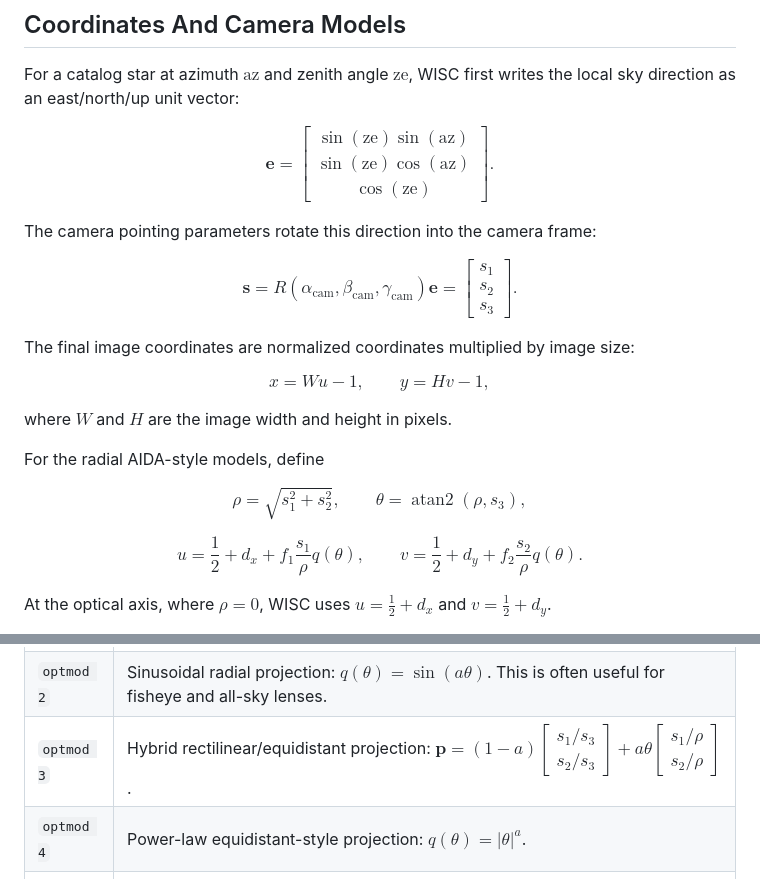
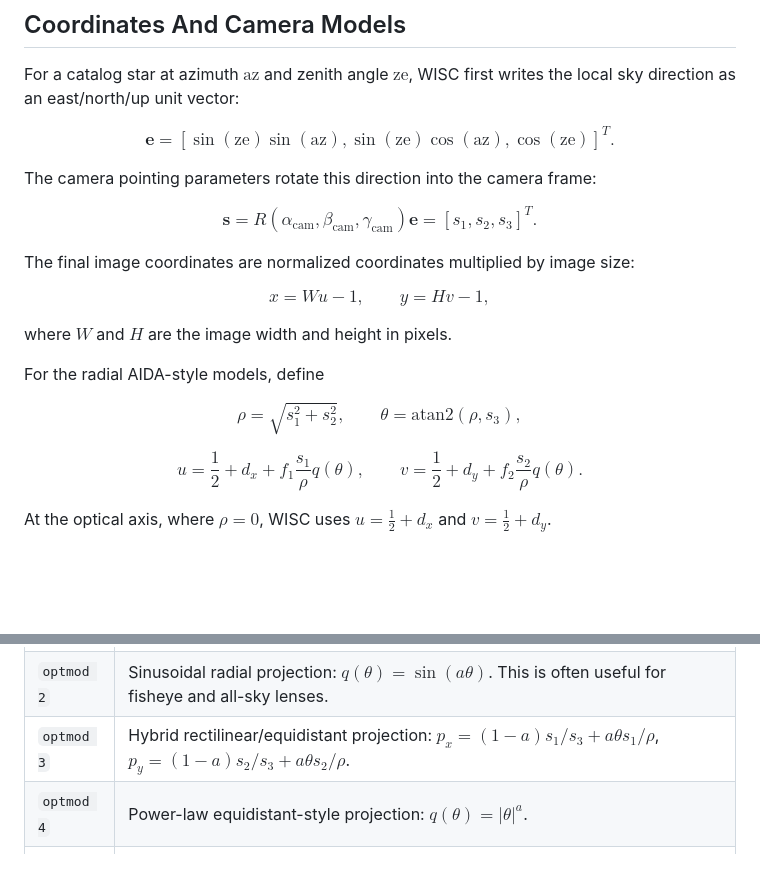
Before and after one commit to jvierine/widefield-star-calibrator, a Markdown page: README.md, 2 parts joined by grey strips. GitHub-like rendering; blank space fills up the shorter version.

Commit message:
Use GitHub-safe README math

```diff
--- a/README.md
+++ b/README.md
@@ -196,11 +196,11 @@ WISC first writes the local sky direction as an east/north/up unit vector:
 
 $$
 \mathbf{e} =
-\begin{bmatrix}
-\sin(\mathrm{ze})\sin(\mathrm{az}) \\
-\sin(\mathrm{ze})\cos(\mathrm{az}) \\
+\left[
+\sin(\mathrm{ze})\sin(\mathrm{az}),
+\sin(\mathrm{ze})\cos(\mathrm{az}),
 \cos(\mathrm{ze})
-\end{bmatrix}.
+\right]^T .
 $$
 
 The camera pointing parameters rotate this direction into the camera frame:
@@ -208,12 +208,7 @@ The camera pointing parameters rotate this direction into the camera frame:
 $$
 \mathbf{s}
 = R(\alpha_\mathrm{cam}, \beta_\mathrm{cam}, \gamma_\mathrm{cam})\mathbf{e}
-=
-\begin{bmatrix}
-s_1 \\
-s_2 \\
-s_3
-\end{bmatrix}.
+= \left[s_1, s_2, s_3\right]^T .
 $$
 
 The final image coordinates are normalized coordinates multiplied by image
@@ -229,7 +224,7 @@ For the radial AIDA-style models, define
 
 $$
 \rho = \sqrt{s_1^2 + s_2^2}, \qquad
-\theta = \operatorname{atan2}(\rho, s_3),
+\theta = \mathrm{atan2}(\rho, s_3),
 $$
 
 $$
@@ -249,7 +244,7 @@ function $q(\theta)$ defined as:
 | --- | --- |
 | `optmod 1` | Rectilinear/pinhole projection: $u = \frac{1}{2} + d_x + f_1s_1/s_3$, $v = \frac{1}{2} + d_y + f_2s_2/s_3$. |
 | `optmod 2` | Sinusoidal radial projection: $q(\theta) = \sin(a\theta)$. This is often useful for fisheye and all-sky lenses. |
-| `optmod 3` | Hybrid rectilinear/equidistant projection: $\mathbf{p} = (1-a)\begin{bmatrix}s_1/s_3 \\ s_2/s_3\end{bmatrix} + a\theta\begin{bmatrix}s_1/\rho \\ s_2/\rho\end{bmatrix}$. |
+| `optmod 3` | Hybrid rectilinear/equidistant projection: $p_x = (1-a)s_1/s_3 + a\theta s_1/\rho$, $p_y = (1-a)s_2/s_3 + a\theta s_2/\rho$. |
 | `optmod 4` | Power-law equidistant-style projection: $q(\theta) = |\theta|^a$. |
 | `optmod 5` | Scaled rectilinear projection: $q(\theta) = \tan(a\theta)$. |
 | `optmod 12` | Unified radial projection: $q(\theta)=\tan(a\theta)/a$ for $a>0$, $q(\theta)=\theta$ for $a=0$, and $q(\theta)=\sin(a\theta)/a$ for $a<0$. |
```
Also changed, not shown: other parts of README.md (+2 -8 lines).
